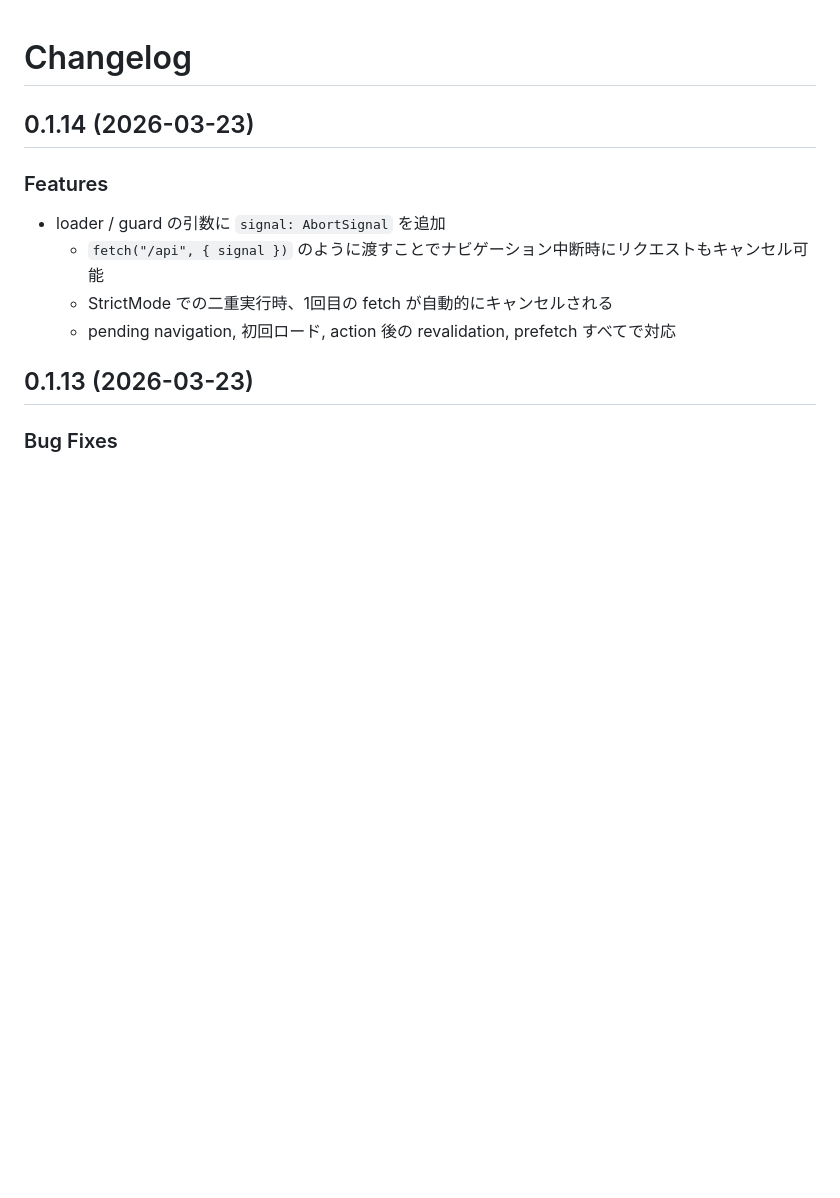
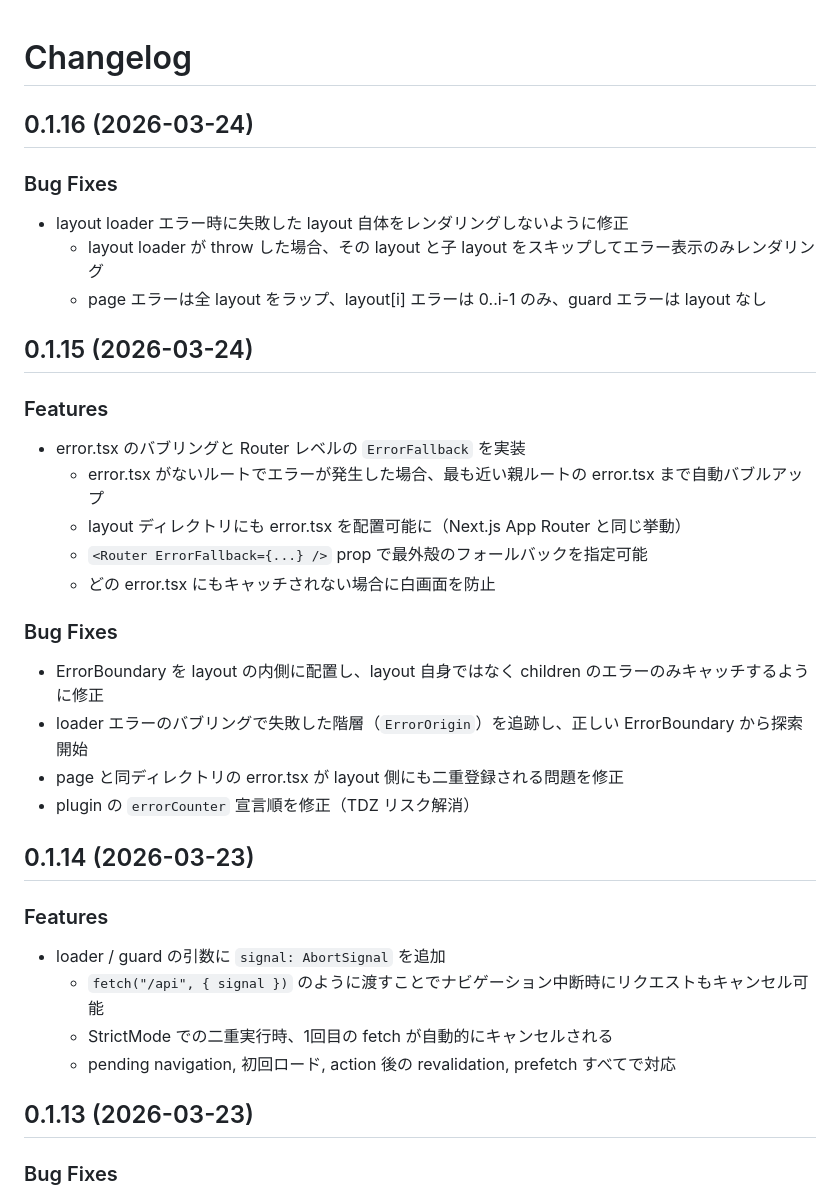
Before and after one commit to ashunar0/orbit, a Markdown page: packages/orbit-router/CHANGELOG.md, the part around the change. Drawn GitHub-style; blank space fills up the shorter version.

Commit message:
docs: CHANGELOG に v0.1.15 / v0.1.16 のパッチノートを追加
Co-Authored-By: Claude Opus 4.6 (1M context) <noreply@anthropic.com>

```diff
--- a/packages/orbit-router/CHANGELOG.md
+++ b/packages/orbit-router/CHANGELOG.md
@@ -1,4 +1,29 @@
 # Changelog
+
+## 0.1.16 (2026-03-24)
+
+### Bug Fixes
+
+- layout loader エラー時に失敗した layout 自体をレンダリングしないように修正
+  - layout loader が throw した場合、その layout と子 layout をスキップしてエラー表示のみレンダリング
+  - page エラーは全 layout をラップ、layout[i] エラーは 0..i-1 のみ、guard エラーは layout なし
+
+## 0.1.15 (2026-03-24)
+
+### Features
+
+- error.tsx のバブリングと Router レベルの `ErrorFallback` を実装
+  - error.tsx がないルートでエラーが発生した場合、最も近い親ルートの error.tsx まで自動バブルアップ
+  - layout ディレクトリにも error.tsx を配置可能に（Next.js App Router と同じ挙動）
+  - `<Router ErrorFallback={...} />` prop で最外殻のフォールバックを指定可能
+  - どの error.tsx にもキャッチされない場合に白画面を防止
+
+### Bug Fixes
+
+- ErrorBoundary を layout の内側に配置し、layout 自身ではなく children のエラーのみキャッチするように修正
+- loader エラーのバブリングで失敗した階層（`ErrorOrigin`）を追跡し、正しい ErrorBoundary から探索開始
+- page と同ディレクトリの error.tsx が layout 側にも二重登録される問題を修正
+- plugin の `errorCounter` 宣言順を修正（TDZ リスク解消）
 
 ## 0.1.14 (2026-03-23)
 
```
